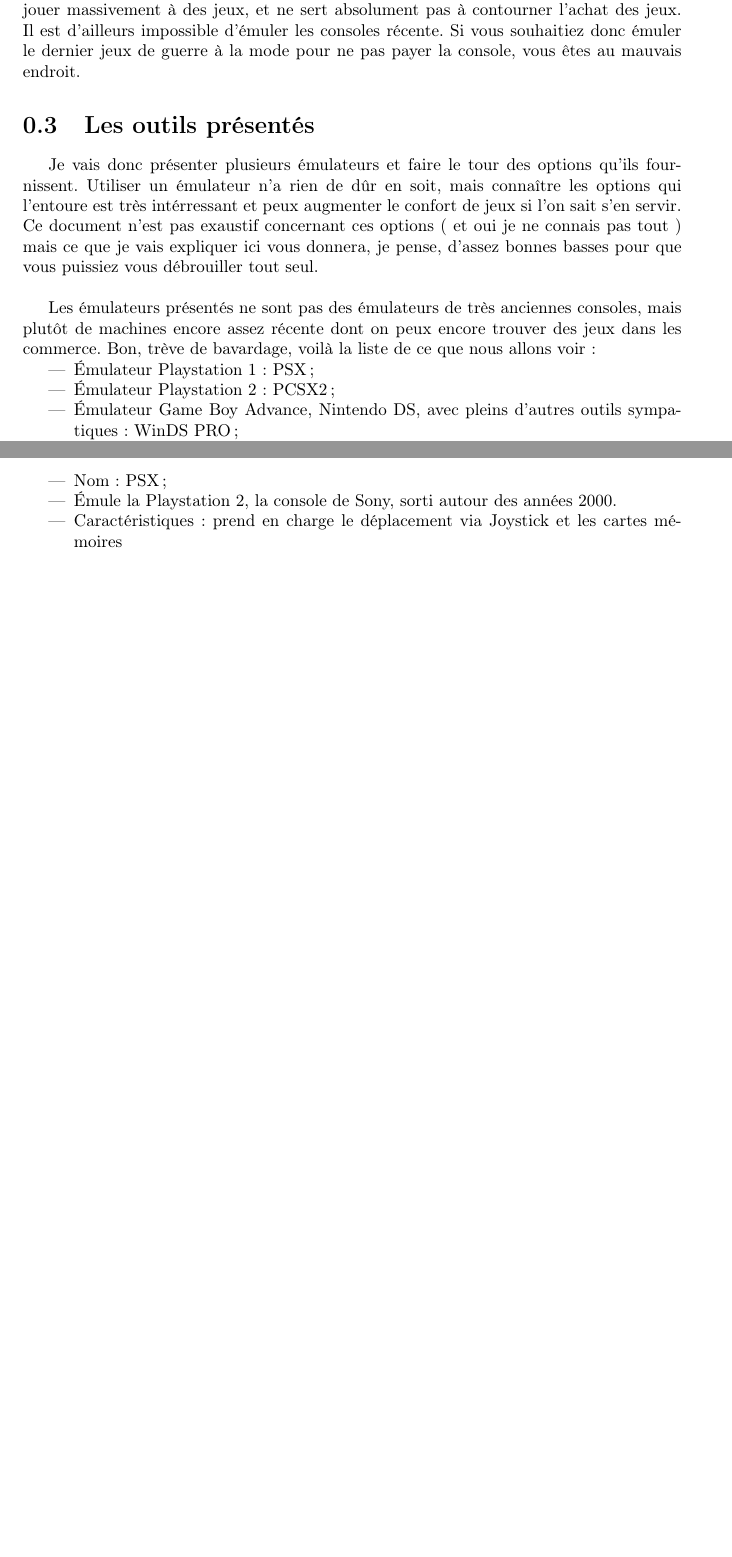
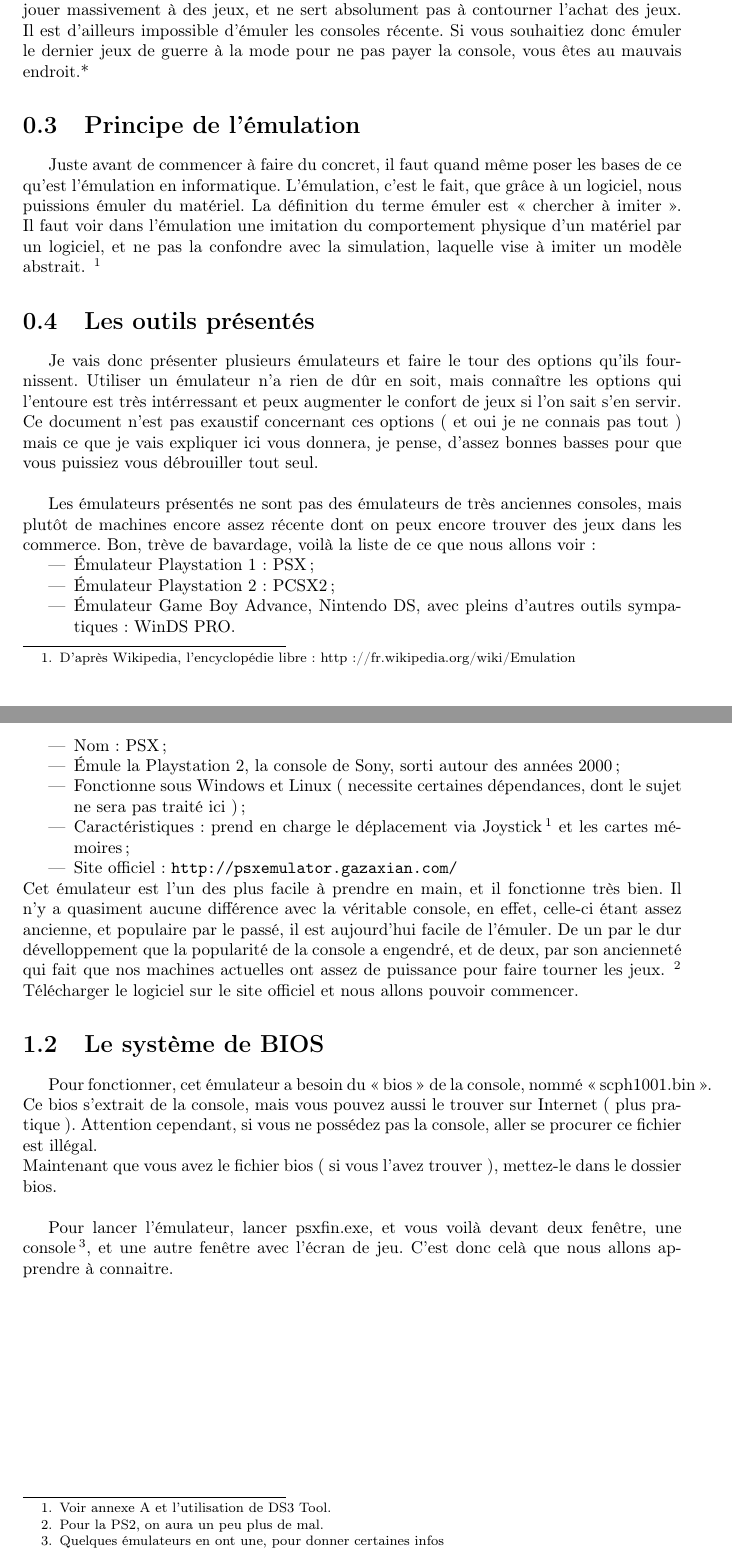
Before and after one commit to jejeberbi/Travaux, a LaTeX document (Les outils sur l'emulation console - Documentation/Emulation.tex): two parts of pages 3 and 4 of 4 before the commit and two parts of pages 3 and 5 of 5 after it, joined at a grey line, cut so that both start at the same text, the shorter picture padded with empty space. Compiled offline with pdfLaTeX; the source files are stored in an older character set and shown here as Unicode.

Commit message:
Avancement emulation

```diff
--- a/Les outils sur l'emulation console - Documentation/Emulation.tex
+++ b/Les outils sur l'emulation console - Documentation/Emulation.tex
@@ -4,6 +4,7 @@
 \usepackage[T1]{fontenc}
 \usepackage[francais]{babel}
 \usepackage[top=2cm, bottom=2cm, left=4cm, right=4cm]{geometry}
+\usepackage{url}
 %\usepackage{charter}
 \pagestyle{plain}
 \author{Jejeberbi : www.jejeberbi.eu}
@@ -21,7 +22,10 @@
 	Pouvoir rejouer à des jeux anciens, qui ont marquer notre jeunesse, est quelque chose de sublime. Cependant, ne disposant en général plus des consoles de jeux, il devient dûr d'y rejouer. Mais des alternatives existent, ce document a pour but de présenter les divers outils existants afin de (re--)jouer à des jeux d'antan. Attention, ce document ne traite pas de comment faire un émulateurs et des principes qui sont autour.
 
 \section{\'A qui est destinnée ce document ?}
-	Ce document est destinné à n'importe qui souhaitant en apprendre plus sur les outils de l'émulation, et qui souhaite jouer à quelques jeux. Un émulateur n'est pas un outil pour jouer massivement à des jeux, et ne sert absolument pas à contourner l'achat des jeux. Il est d'ailleurs impossible d'émuler les consoles récente. Si vous souhaitiez donc émuler le dernier jeux de guerre à la mode pour ne pas payer la console, vous êtes au mauvais endroit.
+	Ce document est destinné à n'importe qui souhaitant en apprendre plus sur les outils de l'émulation, et qui souhaite jouer à quelques jeux. Un émulateur n'est pas un outil pour jouer massivement à des jeux, et ne sert absolument pas à contourner l'achat des jeux. Il est d'ailleurs impossible d'émuler les consoles récente. Si vous souhaitiez donc émuler le dernier jeux de guerre à la mode pour ne pas payer la console, vous êtes au mauvais endroit.*
+
+\section{Principe de l'émulation}
+	Juste avant de commencer à faire du concret, il faut quand même poser les bases de ce qu'est l'émulation en informatique. L'émulation, c'est le fait, que grâce à un logiciel, nous puissions émuler du matériel. La définition du terme émuler est <<~chercher à imiter~>>. Il faut voir dans l'émulation une imitation du comportement physique d'un matériel par un logiciel, et ne pas la confondre avec la simulation, laquelle vise à imiter un modèle abstrait. \,\footnote{D'après Wikipedia, l'encyclopédie libre~: http://fr.wikipedia.org/wiki/Emulation}
 
 \section{Les outils présentés}
 	Je vais donc présenter plusieurs émulateurs et faire le tour des options qu'ils fournissent. Utiliser un émulateur n'a rien de dûr en soit, mais connaître les options qui l'entoure est très intérressant et peux augmenter le confort de jeux si l'on sait s'en servir. Ce document n'est pas exaustif concernant ces options (~et oui je ne connais pas tout~) mais ce que je vais expliquer ici vous donnera, je pense, d'assez bonnes basses pour que vous puissiez vous débrouiller tout seul. \newline
@@ -30,7 +34,7 @@
 	\begin{itemize}
 \item \'Emulateur Playstation 1~: PSX~;
 \item \'Emulateur Playstation 2~: PCSX2~;
-\item \'Emulateur Game Boy Advance, Nintendo DS, avec pleins d'autres outils sympatiques~: WinDS PRO~;
+\item \'Emulateur Game Boy Advance, Nintendo DS, avec pleins d'autres outils sympatiques~: WinDS PRO.
 	\end{itemize}
 Cette liste est certe un peu petite, mais les trois points de vue à propos des options abordés dans ce document vous permettra d'avoir quelques connaissances pour chercher, tester, et configurer d'autres émulateurs. \newline
 
@@ -38,8 +42,18 @@ Cette liste est certe un peu petite, mais les trois points de vue à propos des
 \section{Présentation}
 \begin{itemize}
 	\item Nom~: PSX~;
-	\item \'Emule la Playstation 2, la console de Sony, sorti autour des années 2000.
-	\item Caractéristiques~: prend en charge le déplacement via Joystick et les cartes mémoires % Voir annexe A et l'utilisation de DS3 Tool.
+	\item \'Emule la Playstation 2, la console de Sony, sorti autour des années 2000~;
+	\item Fonctionne sous Windows et Linux (~necessite certaines dépendances, dont le sujet ne sera pas traité ici~)~;
+	\item Caractéristiques~: prend en charge le déplacement via Joystick\,\footnote{Voir annexe A et l'utilisation de DS3 Tool.} et les cartes mémoires~;
+	\item Site officiel~: \url{http://psxemulator.gazaxian.com/}
 \end{itemize}
+Cet émulateur est l'un des plus facile à prendre en main, et il fonctionne très bien. Il n'y a quasiment aucune différence avec la véritable console, en effet, celle-ci étant assez ancienne, et populaire par le passé, il est aujourd'hui facile de l'émuler. De un par le dur dévelloppement que la popularité de la console a engendré, et de deux, par son ancienneté qui fait que nos machines actuelles ont assez de puissance pour faire tourner les jeux. \,\footnote{Pour la PS2, on aura un peu plus de mal.}
+Télécharger le logiciel sur le site officiel et nous allons pouvoir commencer.
+
+\section{Le système de BIOS}
+	Pour fonctionner, cet émulateur a besoin du <<~bios~>> de la console, nommé <<~scph1001.bin~>>. Ce bios s'extrait de la console, mais vous pouvez aussi le trouver sur Internet (~plus pratique~). Attention cependant, si vous ne possédez pas la console, aller se procurer ce fichier est illégal. \newline
+Maintenant que vous avez le fichier bios (~si vous l'avez trouver~), mettez-le dans le dossier bios. \newline
+
+	Pour lancer l'émulateur, lancer psxfin.exe, et vous voilà devant deux fenêtre, une console\,\footnote{Quelques émulateurs en ont une, pour donner certaines infos}, et une autre fenêtre avec l'écran de jeu. C'est donc celà que nous allons apprendre à connaitre.
 
 \end{document}
```
Also changed, not shown: Les outils sur l'emulation console - Documentation/Emulation.pdf.
